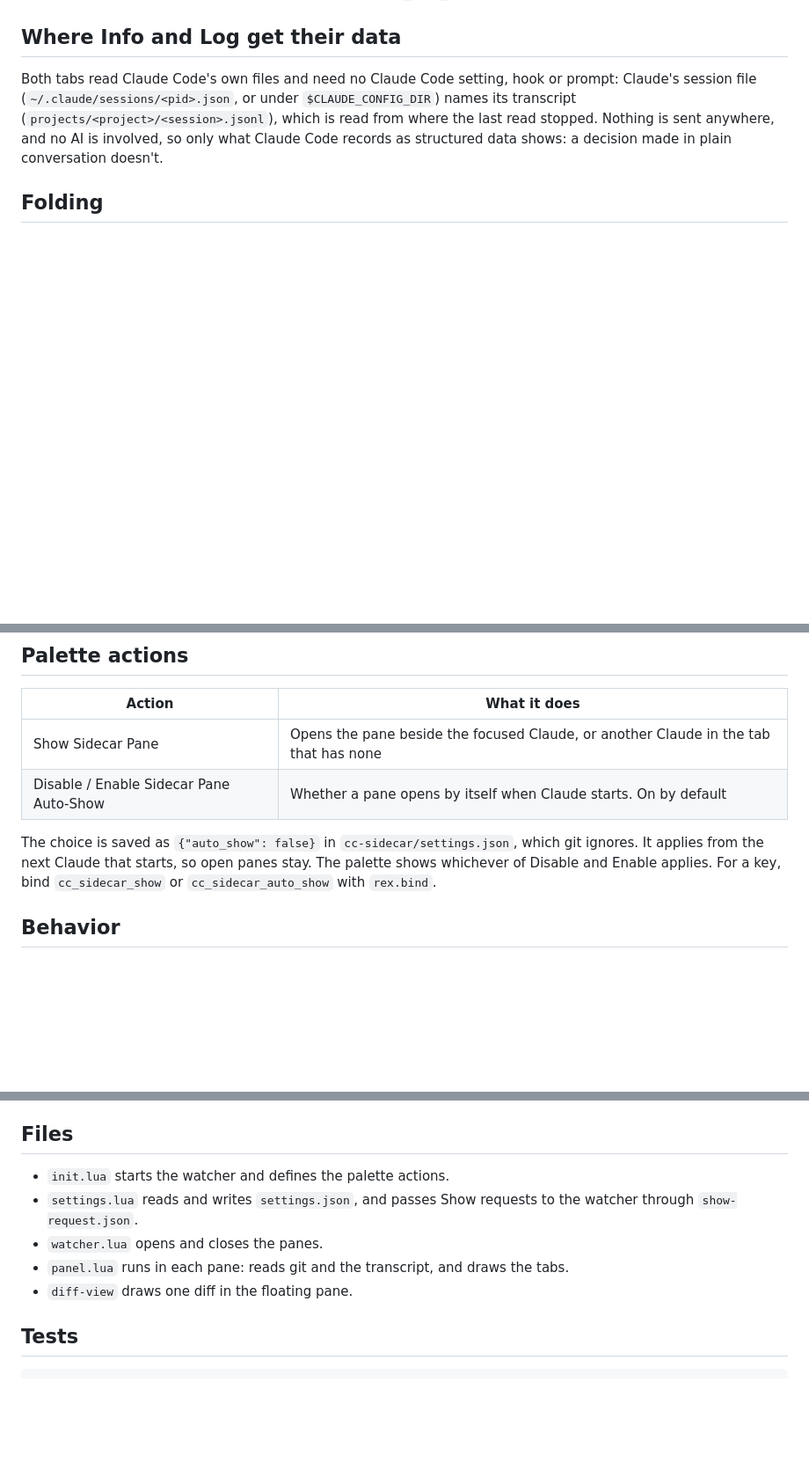
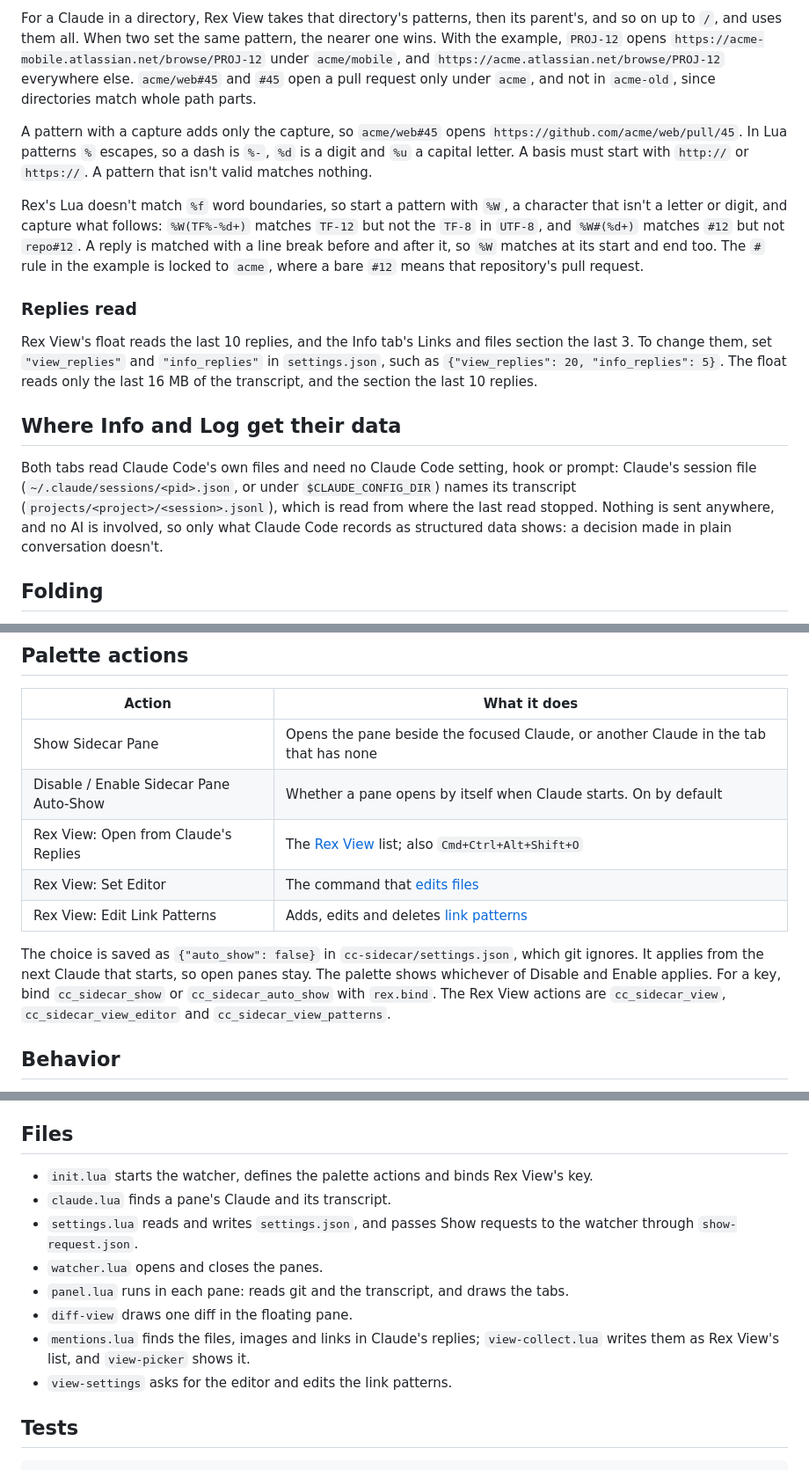
Before and after one commit to evgeny-golubev/rex-extensions, a Markdown page: cc-sidecar/README.md, 3 parts joined by grey strips. Shown at 88% size. Rendered like a GitHub page; blank space fills up the shorter version.

```diff
--- a/cc-sidecar/README.md
+++ b/cc-sidecar/README.md
@@ -74,3 +136,30 @@ section and press `]` or `[`. The page isn't saved.
+For a Claude in a directory, Rex View takes that directory's patterns, then its
+parent's, and so on up to `/`, and uses them all. When two set the same
+pattern, the nearer one wins. With the example, `PROJ-12` opens
+`https://acme-mobile.atlassian.net/browse/PROJ-12` under `acme/mobile`, and
+`https://acme.atlassian.net/browse/PROJ-12` everywhere else. `acme/web#45` and
+`#45` open a pull request only under `acme`, and not in `acme-old`, since directories
+match whole path parts.
+
+A pattern with a capture adds only the capture, so `acme/web#45` opens
+`https://github.com/acme/web/pull/45`. In Lua patterns `%` escapes, so a dash is
+`%-`, `%d` is a digit and `%u` a capital letter. A basis must start with
+`http://` or `https://`. A pattern that isn't valid matches nothing.
+
+Rex's Lua doesn't match `%f` word boundaries, so start a pattern with `%W`, a
+character that isn't a letter or digit, and capture what follows: `%W(TF%-%d+)`
+matches `TF-12` but not the `TF-8` in `UTF-8`, and `%W#(%d+)` matches `#12` but
+not `repo#12`. A reply is matched with a line break before and after it, so
+`%W` matches at its start and end too. The `#` rule in the example is locked to
+`acme`, where a bare `#12` means that repository's pull request.
+
+### Replies read
+
+Rex View's float reads the last 10 replies, and the Info tab's Links and files
+section the last 3. To change them, set `"view_replies"` and `"info_replies"`
+in `settings.json`, such as `{"view_replies": 20, "info_replies": 5}`. The float
+reads only the last 16 MB of the transcript, and the section the last 10
+replies.
 
 ## Where Info and Log get their data
 
@@ -133,11 +222,16 @@ pkill -f 'cc-sidecar/watcher\.lua'; rex config reload
 |---|---|
 | Show Sidecar Pane | Opens the pane beside the focused Claude, or another Claude in the tab that has none |
 | Disable / Enable Sidecar Pane Auto-Show | Whether a pane opens by itself when Claude starts. On by default |
+| Rex View: Open from Claude's Replies | The [Rex View](#rex-view) list; also `Cmd+Ctrl+Alt+Shift+O` |
+| Rex View: Set Editor | The command that [edits files](#editor) |
+| Rex View: Edit Link Patterns | Adds, edits and deletes [link patterns](#link-patterns) |
 
 The choice is saved as `{"auto_show": false}` in `cc-sidecar/settings.json`,
 which git ignores. It applies from the next Claude that starts, so open panes
 stay. The palette shows whichever of Disable and Enable applies. For a key, bind
-`cc_sidecar_show` or `cc_sidecar_auto_show` with `rex.bind`.
+`cc_sidecar_show` or `cc_sidecar_auto_show` with `rex.bind`. The Rex View
+actions are `cc_sidecar_view`, `cc_sidecar_view_editor` and
+`cc_sidecar_view_patterns`.
 
 ## Behavior
 
@@ -158,13 +252,18 @@ stay. The palette shows whichever of Disable and Enable applies. For a key, bind
 
 ## Files
 
-- `init.lua` starts the watcher and defines the palette actions.
+- `init.lua` starts the watcher, defines the palette actions and binds Rex
+  View's key.
+- `claude.lua` finds a pane's Claude and its transcript.
 - `settings.lua` reads and writes `settings.json`, and passes Show requests to
   the watcher through `show-request.json`.
 - `watcher.lua` opens and closes the panes.
 - `panel.lua` runs in each pane: reads git and the transcript, and draws
   the tabs.
 - `diff-view` draws one diff in the floating pane.
+- `mentions.lua` finds the files, images and links in Claude's replies;
+  `view-collect.lua` writes them as Rex View's list, and `view-picker` shows it.
+- `view-settings` asks for the editor and edits the link patterns.
 
 ## Tests
 
```
Also changed, not shown: other parts of cc-sidecar/README.md (+64 -2 lines), README.md (+9 -2 lines), docs/cc-sidecar.png, docs/rex-view.png (added).
